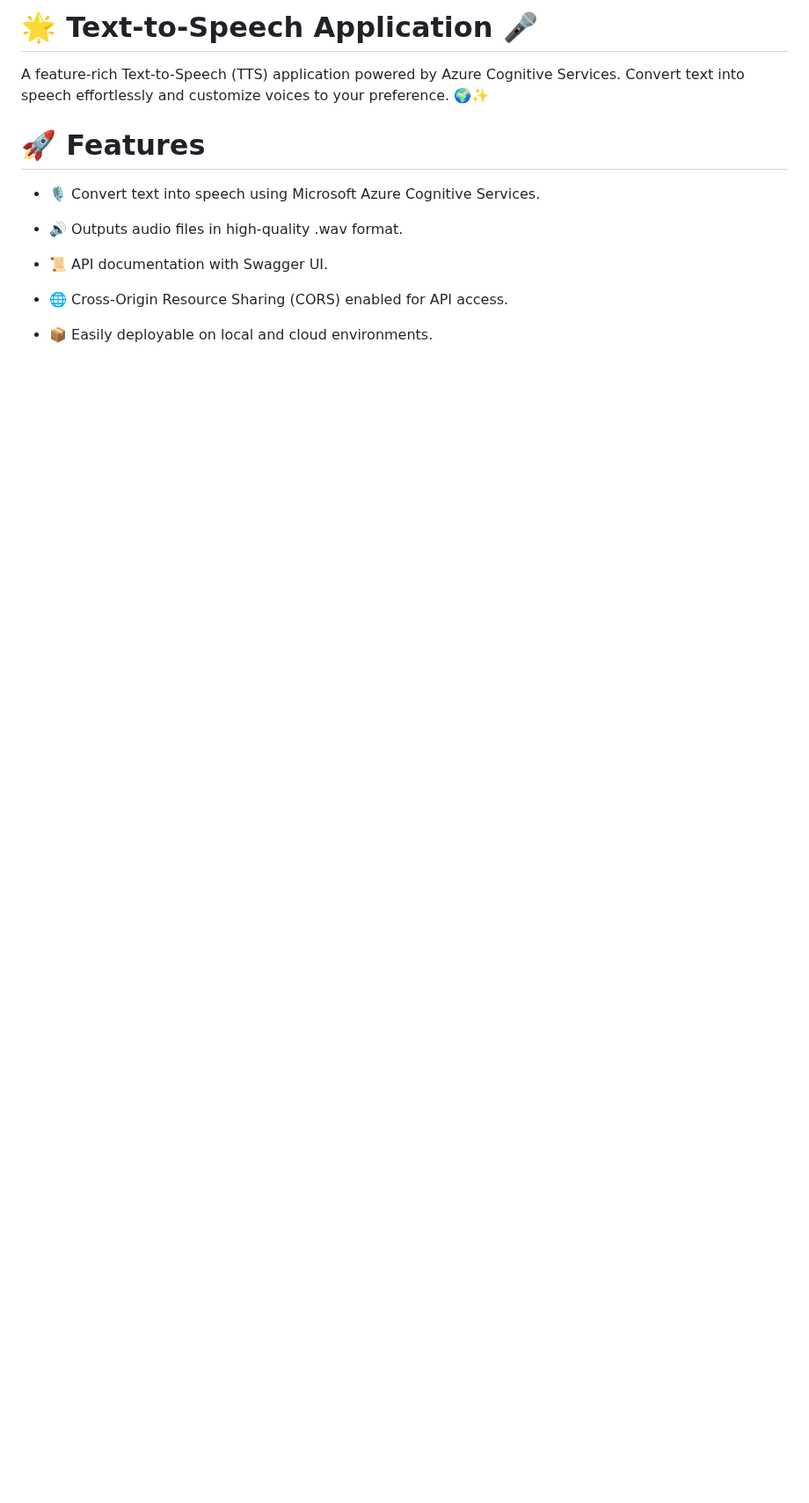
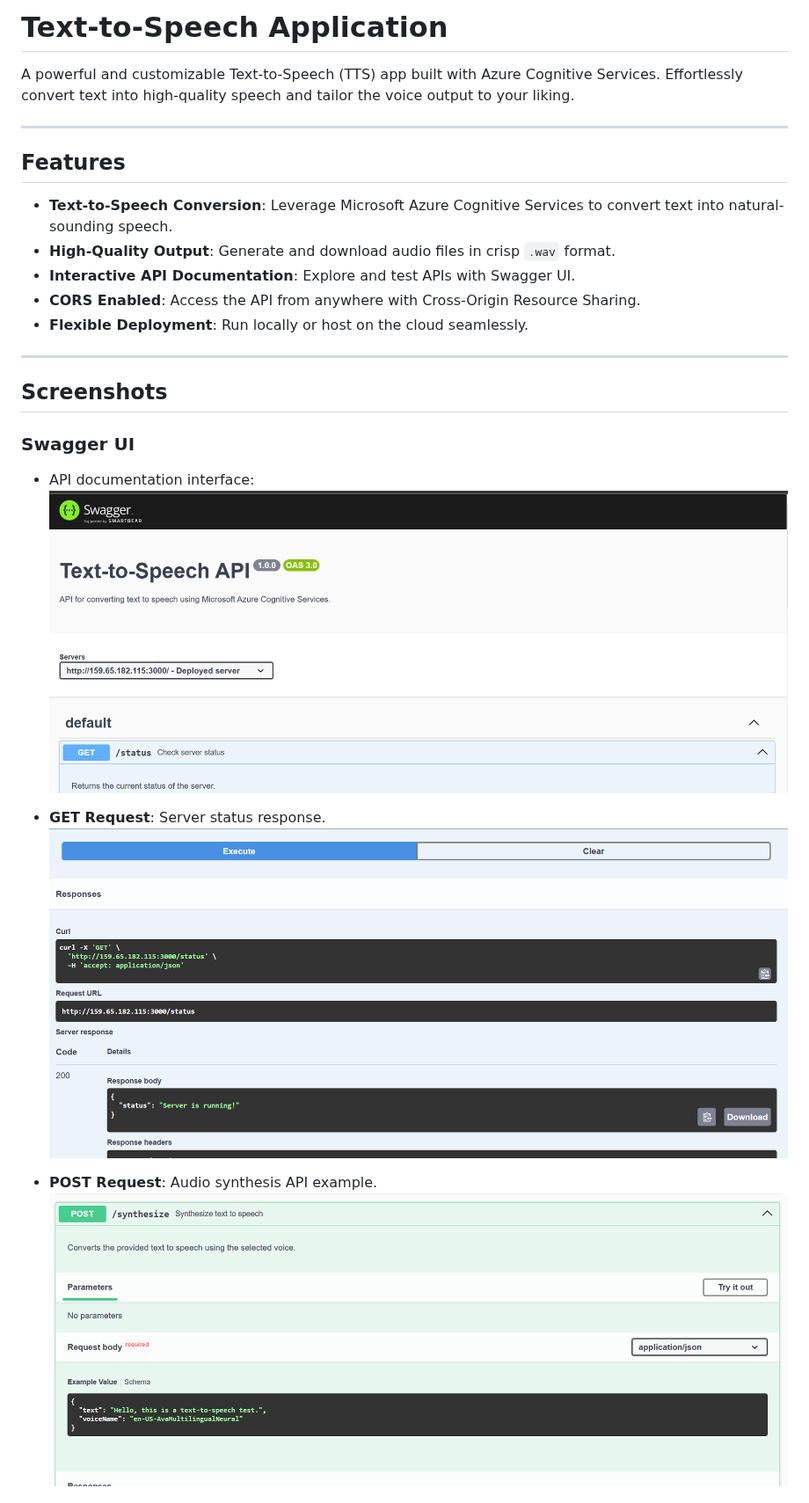
Before and after one commit to SaiShankerJaina/System-Integration-Final-Project, a Markdown page: Text-to-Speech-JS-SI_Final Project/README.md, the part around one of its changes. Shown at 88% size. Drawn GitHub-style; blank space fills up the shorter version.

```diff
--- a/Text-to-Speech-JS-SI_Final Project/README.md
+++ b/Text-to-Speech-JS-SI_Final Project/README.md
@@ -1,18 +1,28 @@
-# 🌟 Text-to-Speech Application 🎤
+# Text-to-Speech Application
 
-A feature-rich Text-to-Speech (TTS) application powered by Azure Cognitive Services. Convert text into speech effortlessly and customize voices to your preference. 🌍✨
+A powerful and customizable Text-to-Speech (TTS) app built with Azure Cognitive Services. Effortlessly convert text into high-quality speech and tailor the voice output to your liking.
 
-# 🚀 Features
+---
 
-- 🎙️ Convert text into speech using Microsoft Azure Cognitive Services.
+##  Features
 
-- 🔊 Outputs audio files in high-quality .wav format.
+-  **Text-to-Speech Conversion**: Leverage Microsoft Azure Cognitive Services to convert text into natural-sounding speech.
+-  **High-Quality Output**: Generate and download audio files in crisp `.wav` format.
+-  **Interactive API Documentation**: Explore and test APIs with Swagger UI.
+-  **CORS Enabled**: Access the API from anywhere with Cross-Origin Resource Sharing.
+-  **Flexible Deployment**: Run locally or host on the cloud seamlessly.
 
-- 📜 API documentation with Swagger UI.
+---
 
-- 🌐 Cross-Origin Resource Sharing (CORS) enabled for API access.
+## Screenshots
 
-- 📦 Easily deployable on local and cloud environments.
+### **Swagger UI**
+- API documentation interface:
+  ![Swagger UI Screenshot](./screenshots/swagger_docs_ui.png)
 
+- **GET Request**: Server status response.
+  ![Swagger GET Request](./screenshots/swagger_getresponse.png)
 
+- **POST Request**: Audio synthesis API example.
+  ![Swagger POST Request](./screenshots/swagger_postresponse.png)
 
```
Also changed, not shown: other parts of Text-to-Speech-JS-SI_Final Project/README.md (+24 -37 lines).
